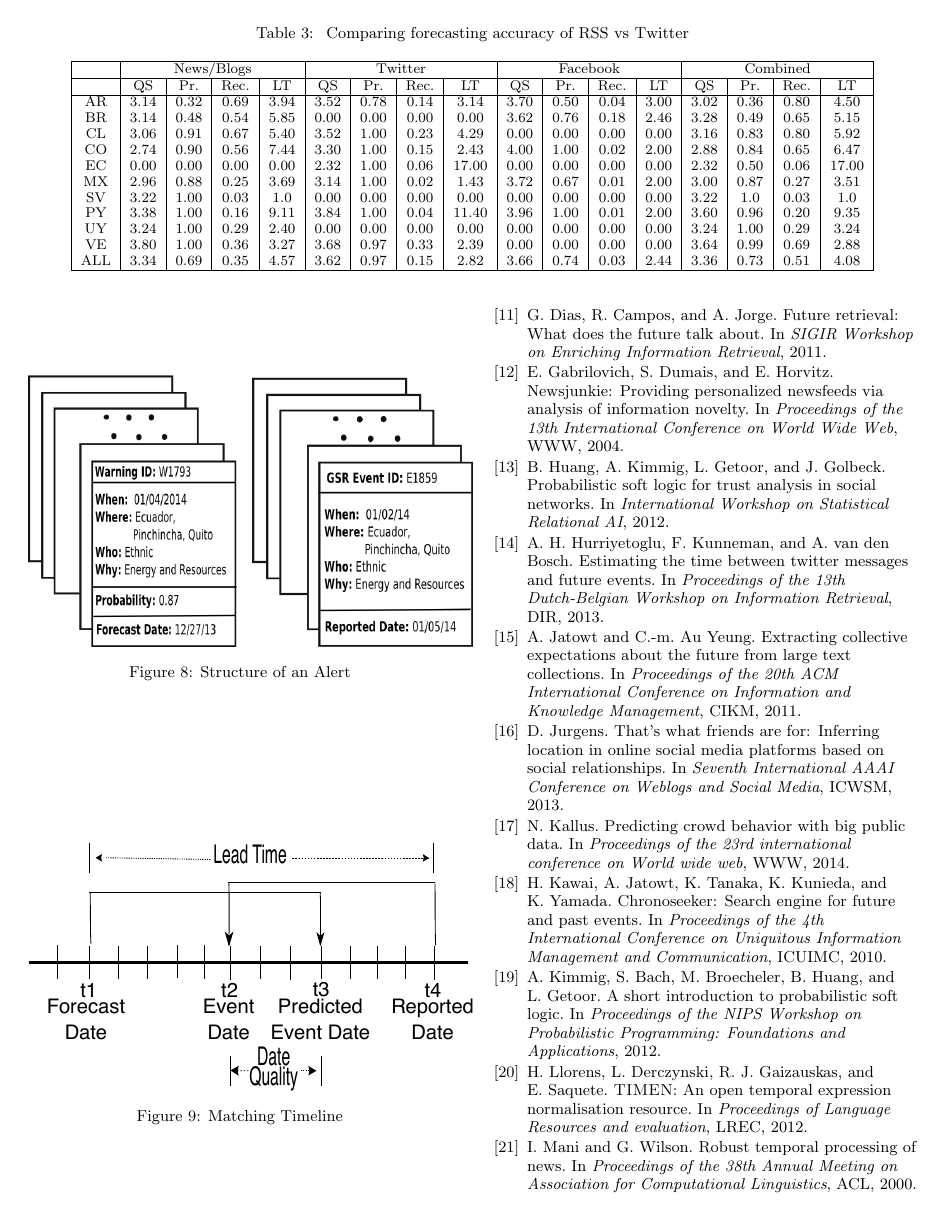
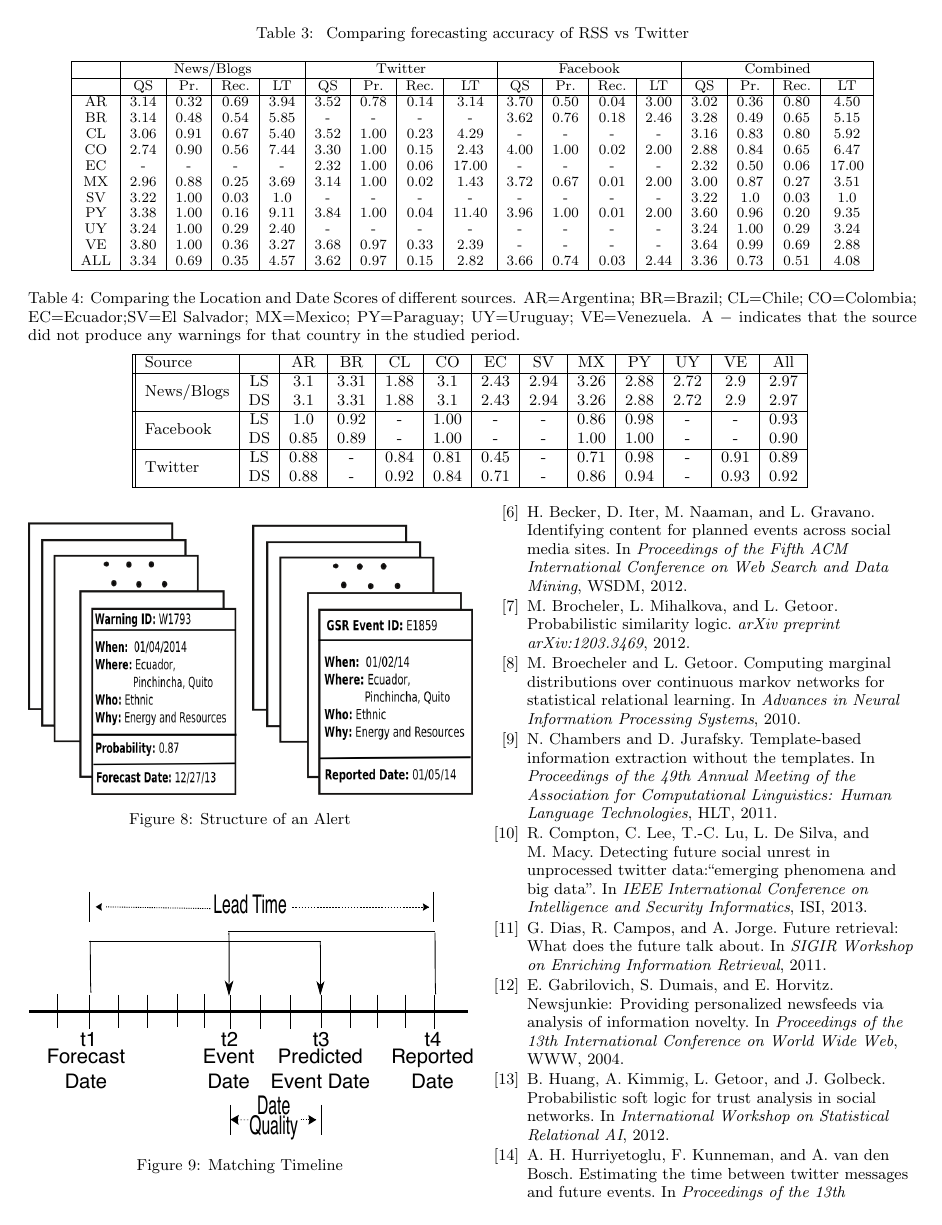
Before and after one commit to sathappanspm/plannedprotest, a LaTeX paper (plannedprotest.tex, which reads sections/experiments.tex): page 9 of 10. Compiled offline with pdfLaTeX.

Commit message:
added table

```diff
--- a/sections/experiments.tex
+++ b/sections/experiments.tex
@@ -42,33 +65,44 @@ The hump on the right side of the Fig.~\ref{fig:doubleHump} signifies that a maj
          & QS & Pr. & Rec. &LT & QS & Pr. & Rec. & LT & QS & Pr. & Rec. & LT & QS & Pr. & Rec. & LT\\
         \hline
         AR &3.14&0.32&0.69&3.94&3.52&0.78&0.14&3.14&3.70&0.50&0.04&3.00&3.02&0.36&0.80&4.50\\
-        BR &3.14&0.48&0.54&5.85&0.00&0.00&0.00&0.00&3.62&0.76&0.18&2.46&3.28&0.49&0.65&5.15\\
-        CL &3.06&0.91&0.67&5.40&3.52&1.00&0.23&4.29&0.00&0.00&0.00&0.00&3.16&0.83&0.80&5.92\\
+        BR &3.14&0.48&0.54&5.85&-&-&-&-&3.62&0.76&0.18&2.46&3.28&0.49&0.65&5.15\\
+        CL &3.06&0.91&0.67&5.40&3.52&1.00&0.23&4.29&-&-&-&-&3.16&0.83&0.80&5.92\\
         CO &2.74&0.90&0.56&7.44&3.30&1.00&0.15&2.43&4.00&1.00&0.02&2.00&2.88&0.84&0.65&6.47\\
-        EC &0.00&0.00&0.00&0.00&2.32&1.00&0.06&17.00&0.00&0.00&0.00&0.00&2.32&0.50&0.06&17.00\\
+        EC &-&-&-&-&2.32&1.00&0.06&17.00&-&-&-&-&2.32&0.50&0.06&17.00\\
         MX &2.96&0.88&0.25&3.69&3.14&1.00&0.02&1.43&3.72&0.67&0.01&2.00&3.00&0.87&0.27&3.51\\
-        SV &3.22&1.00&0.03&1.0&0.00&0.00&0.00&0.00&0.00&0.00&0.00&0.00&3.22&1.0&0.03&1.0\\
+        SV &3.22&1.00&0.03&1.0&-&-&-&-&-&-&-&-&3.22&1.0&0.03&1.0\\
         PY &3.38&1.00&0.16&9.11&3.84&1.00&0.04&11.40&3.96&1.00&0.01&2.00&3.60&0.96&0.20&9.35\\
-        UY &3.24&1.00&0.29&2.40&0.00&0.00&0.00&0.00&0.00&0.00&0.00&0.00&3.24&1.00&0.29&3.24\\
-        VE &3.80&1.00&0.36&3.27&3.68&0.97&0.33&2.39&0.00&0.00&0.00&0.00&3.64&0.99&0.69&2.88\\
+        UY &3.24&1.00&0.29&2.40&-&-&-&-&-&-&-&-&3.24&1.00&0.29&3.24\\
+        VE &3.80&1.00&0.36&3.27&3.68&0.97&0.33&2.39&-&-&-&-&3.64&0.99&0.69&2.88\\
         ALL &3.34&0.69&0.35&4.57&3.62&0.97&0.15&2.82&3.66&0.74&0.03&2.44&3.36&0.73&0.51&4.08\\
         \hline
     \end{tabular}
 \end{table*}
 
-%\begin{figure*}[t]
-%    \begin{subfigure}[b]{0.3\textwidth}
-%        \includegraphics[width=\textwidth]{gsr_distribution}
-%        \label{fig:gsrdistribution}
-%        \caption{GSR Distribution From 2012-11 to 2014-03}
-%    \end{subfigure}
-%
-%    \begin{subfigure}[b]{0.3\textwidth}
-%        \includegraphics[width=\textwidth]{pp_dist}
-%        \label{fig:ppdistribution}
-%        \caption{Alerts Distribution From 2012-11 to 2014-03}
-%    \end{subfigure}
-%\end{figure*}
+\begin{table*} %[tb!]
+\centering
+\caption{Comparing the Location and Date Scores of different sources. AR=Argentina; BR=Brazil; CL=Chile; CO=Colombia; EC=Ecuador;SV=El Salvador; MX=Mexico; PY=Paraguay; UY=Uruguay; VE=Venezuela. A $-$ indicates that the source did not produce any warnings for that country in the studied period.}
+\vspace{-2mm}
+\label{tb:modelwisecomparison}
+%\vspace{-1em}
+\begin{tabular}{||l|*{17}{c|}}
+\hline
+Source& & AR & BR & CL & CO & EC & SV & MX & PY & UY & VE & All\\
+\hline
+\multirow{2}{*}{News/Blogs} &LS &3.1&3.31&1.88&3.1&2.43&2.94&3.26&2.88&2.72&2.9&2.97\\
+                            &DS&3.1&3.31&1.88&3.1&2.43&2.94&3.26&2.88&2.72&2.9&2.97\\
+\hline
+\multirow{2}{*}{Facebook} &LS &1.0&0.92&-&1.00&-&-&0.86&0.98&-&-&0.93\\
+                          &DS&0.85&0.89&-&1.00&-&-&1.00&1.00&-&-&0.90\\
+\hline
+\multirow{2}{*}{Twitter} &LS &0.88&-&0.84&0.81&0.45&-&0.71&0.98&-&0.91&0.89\\
+                         &DS&0.88&-&0.92&0.84&0.71&-&0.86&0.94&-&0.93&0.92\\
+\hline
+\end{tabular}
+\vspace{-4mm}
+\end{table*}
+
+
 \begin{figure*}
 \centering
 \begin{subfigure}{\columnwidth}
```
Also changed, not shown: sections/experiments.tex (117 more changed lines).
